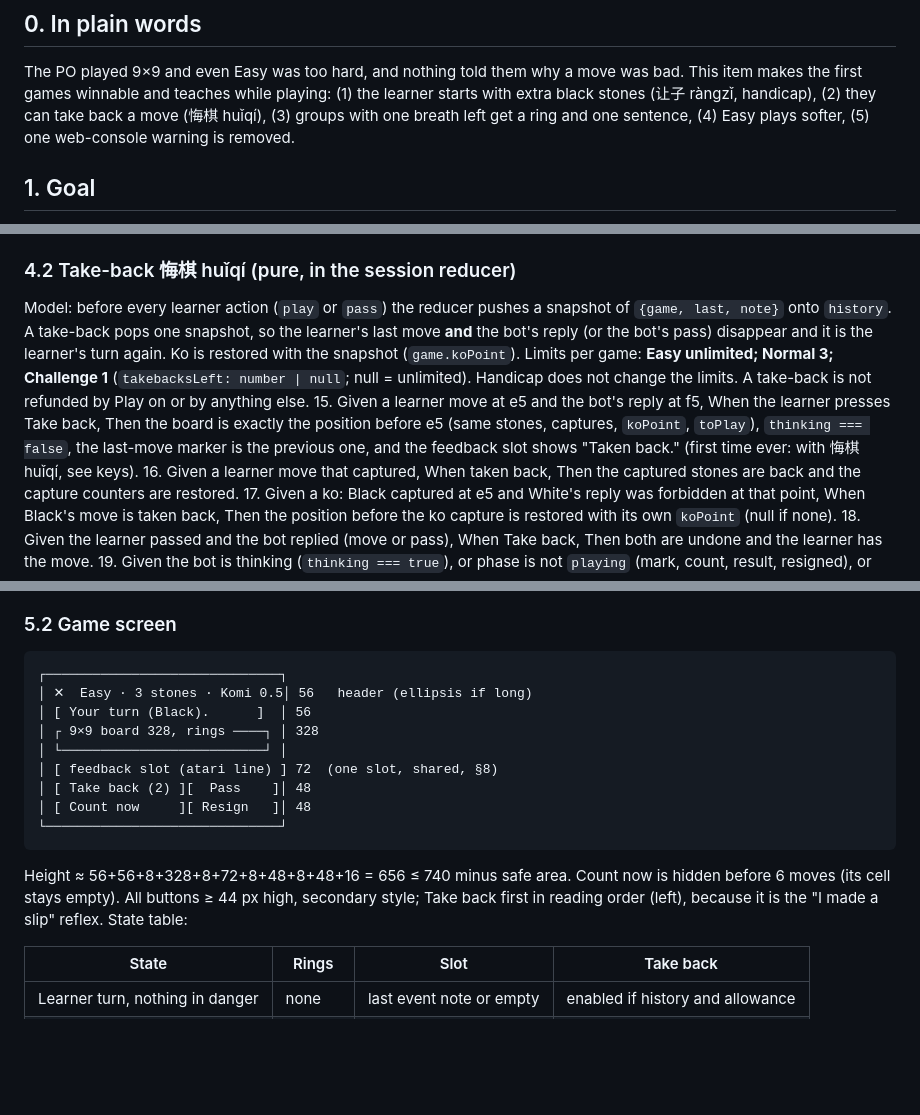
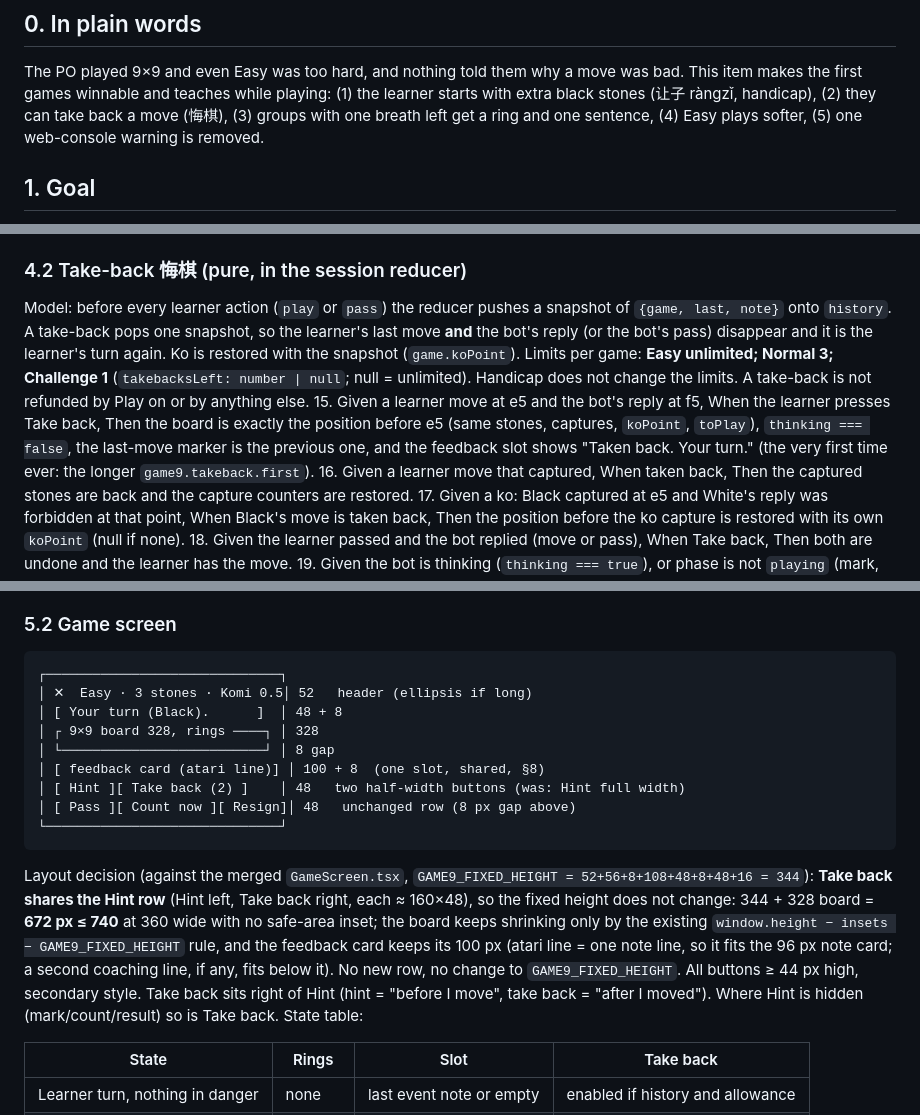
Before and after one commit to Agnes-Lain/let-s-GO, a Markdown page: docs/specs/M6-beginner-friendly.md, 3 parts joined by grey strips. Rendered like a GitHub page; blank space fills up the shorter version.

````diff
--- a/docs/specs/M6-beginner-friendly.md
+++ b/docs/specs/M6-beginner-friendly.md
@@ -6,7 +6,7 @@ measured win rates). Chinese rules (area scoring), simple ko. Pure logic stays i
 ## 0. In plain words
 The PO played 9×9 and even Easy was too hard, and nothing told them why a move was bad. This item makes the first games
 winnable and teaches while playing: (1) the learner starts with extra black stones (让子 ràngzǐ, handicap), (2) they can take
-back a move (悔棋 huǐqí), (3) groups with one breath left get a ring and one sentence, (4) Easy plays softer, (5) one
+back a move (悔棋), (3) groups with one breath left get a ring and one sentence, (4) Easy plays softer, (5) one
 web-console warning is removed.
 
 ## 1. Goal
@@ -66,10 +66,10 @@ are legal and nothing is captured. Order of adding stones is fixed as above (n=3
 13. Given the game screen, Then the header shows level, handicap and komi (`Easy · 3 stones · Komi 0.5`; even: `Easy · Komi 5.5`), and nothing else about the screen changes.
 14. Given the route `app/game/play?level=1&handicap=3`, When `handicap` is missing, malformed or not in {0,2,3,4,5}, Then it falls back to 0 (no crash); `levelParam` has tests.
 
-### 4.2 Take-back 悔棋 huǐqí (pure, in the session reducer)
+### 4.2 Take-back 悔棋 (pure, in the session reducer)
 Model: before every learner action (`play` or `pass`) the reducer pushes a snapshot of `{game, last, note}` onto `history`. A take-back pops one snapshot, so the learner's last move **and** the bot's reply (or the bot's pass) disappear and it is the learner's turn again. Ko is restored with the snapshot (`game.koPoint`).
 Limits per game: **Easy unlimited; Normal 3; Challenge 1** (`takebacksLeft: number | null`; null = unlimited). Handicap does not change the limits. A take-back is not refunded by Play on or by anything else.
-15. Given a learner move at e5 and the bot's reply at f5, When the learner presses Take back, Then the board is exactly the position before e5 (same stones, captures, `koPoint`, `toPlay`), `thinking === false`, the last-move marker is the previous one, and the feedback slot shows "Taken back." (first time ever: with 悔棋 huǐqí, see keys).
+15. Given a learner move at e5 and the bot's reply at f5, When the learner presses Take back, Then the board is exactly the position before e5 (same stones, captures, `koPoint`, `toPlay`), `thinking === false`, the last-move marker is the previous one, and the feedback slot shows "Taken back. Your turn." (the very first time ever: the longer `game9.takeback.first`).
 16. Given a learner move that captured, When taken back, Then the captured stones are back and the capture counters are restored.
 17. Given a ko: Black captured at e5 and White's reply was forbidden at that point, When Black's move is taken back, Then the position before the ko capture is restored with its own `koPoint` (null if none).
 18. Given the learner passed and the bot replied (move or pass), When Take back, Then both are undone and the learner has the move.
@@ -138,16 +139,16 @@ Height ≈ 56+32+3×64+8×3+24+48+8+96+8+52+16 = 548. The suggested chip carries
 ### 5.2 Game screen
 ```
 ┌──────────────────────────────┐
-│ ✕  Easy · 3 stones · Komi 0.5│ 56   header (ellipsis if long)
-│ [ Your turn (Black).      ]  │ 56
+│ ✕  Easy · 3 stones · Komi 0.5│ 52   header (ellipsis if long)
+│ [ Your turn (Black).      ]  │ 48 + 8
 │ ┌ 9×9 board 328, rings ────┐ │ 328
-│ └──────────────────────────┘ │
-│ [ feedback slot (atari line) ] 72  (one slot, shared, §8)
-│ [ Take back (2) ][  Pass    ]│ 48
-│ [ Count now     ][ Resign   ]│ 48
+│ └──────────────────────────┘ │ 8 gap
+│ [ feedback card (atari line)] │ 100 + 8  (one slot, shared, §8)
+│ [ Hint ][ Take back (2) ]    │ 48   two half-width buttons (was: Hint full width)
+│ [ Pass ][ Count now ][ Resign]│ 48   unchanged row (8 px gap above)
 └──────────────────────────────┘
 ```
-Height ≈ 56+56+8+328+8+72+8+48+8+48+16 = 656 ≤ 740 minus safe area. Count now is hidden before 6 moves (its cell stays empty). All buttons ≥ 44 px high, secondary style; Take back first in reading order (left), because it is the "I made a slip" reflex. State table:
+Layout decision (against the merged `GameScreen.tsx`, `GAME9_FIXED_HEIGHT = 52+56+8+108+48+8+48+16 = 344`): **Take back shares the Hint row** (Hint left, Take back right, each ≈ 160×48), so the fixed height does not change: 344 + 328 board = **672 px ≤ 740** at 360 wide with no safe-area inset; the board keeps shrinking only by the existing `window.height − insets − GAME9_FIXED_HEIGHT` rule, and the feedback card keeps its 100 px (atari line = one note line, so it fits the 96 px note card; a second coaching line, if any, fits below it). No new row, no change to `GAME9_FIXED_HEIGHT`. All buttons ≥ 44 px high, secondary style. Take back sits right of Hint (hint = "before I move", take back = "after I moved"). Where Hint is hidden (mark/count/result) so is Take back. State table:
 
 | State | Rings | Slot | Take back |
 |---|---|---|---|
````
Also changed, not shown: other parts of docs/specs/M6-beginner-friendly.md (+14 -12 lines).
